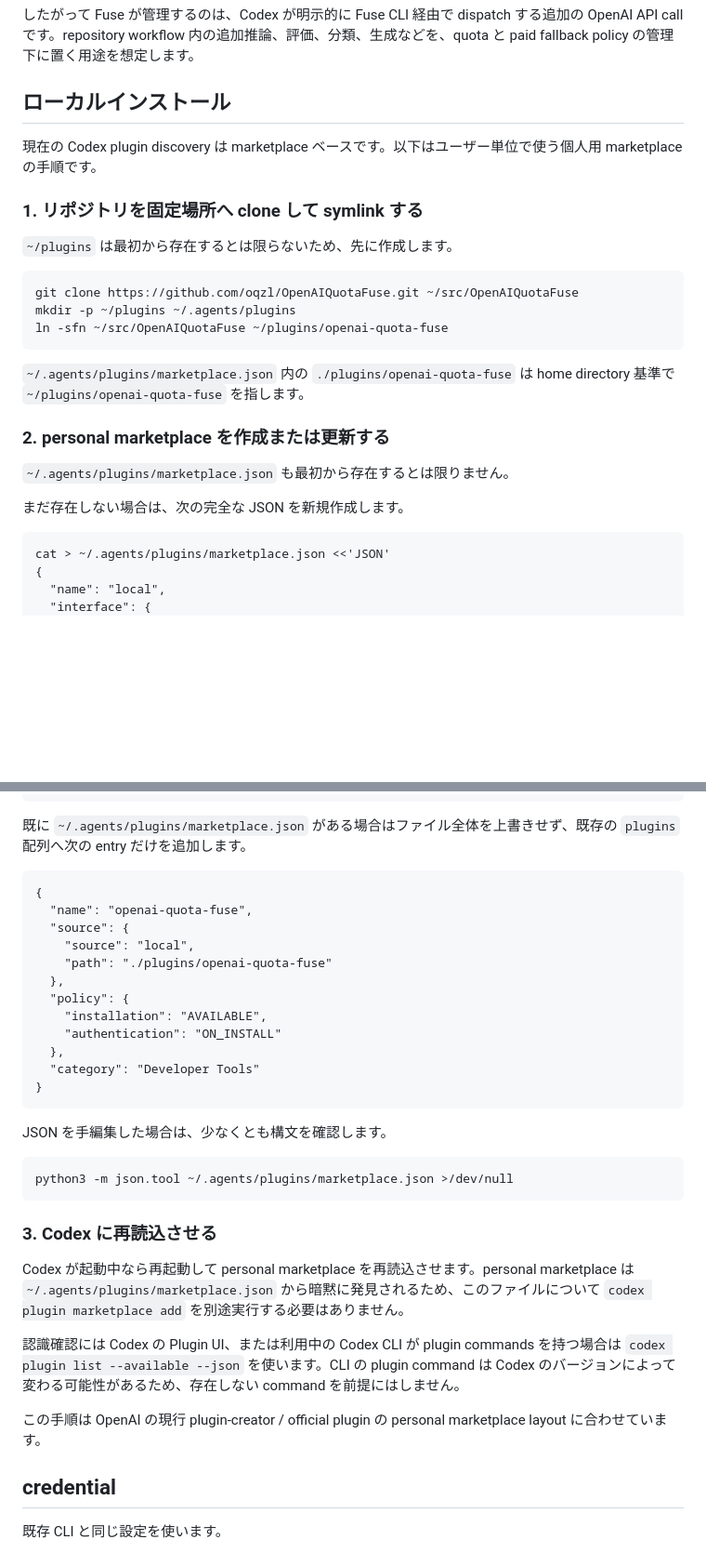
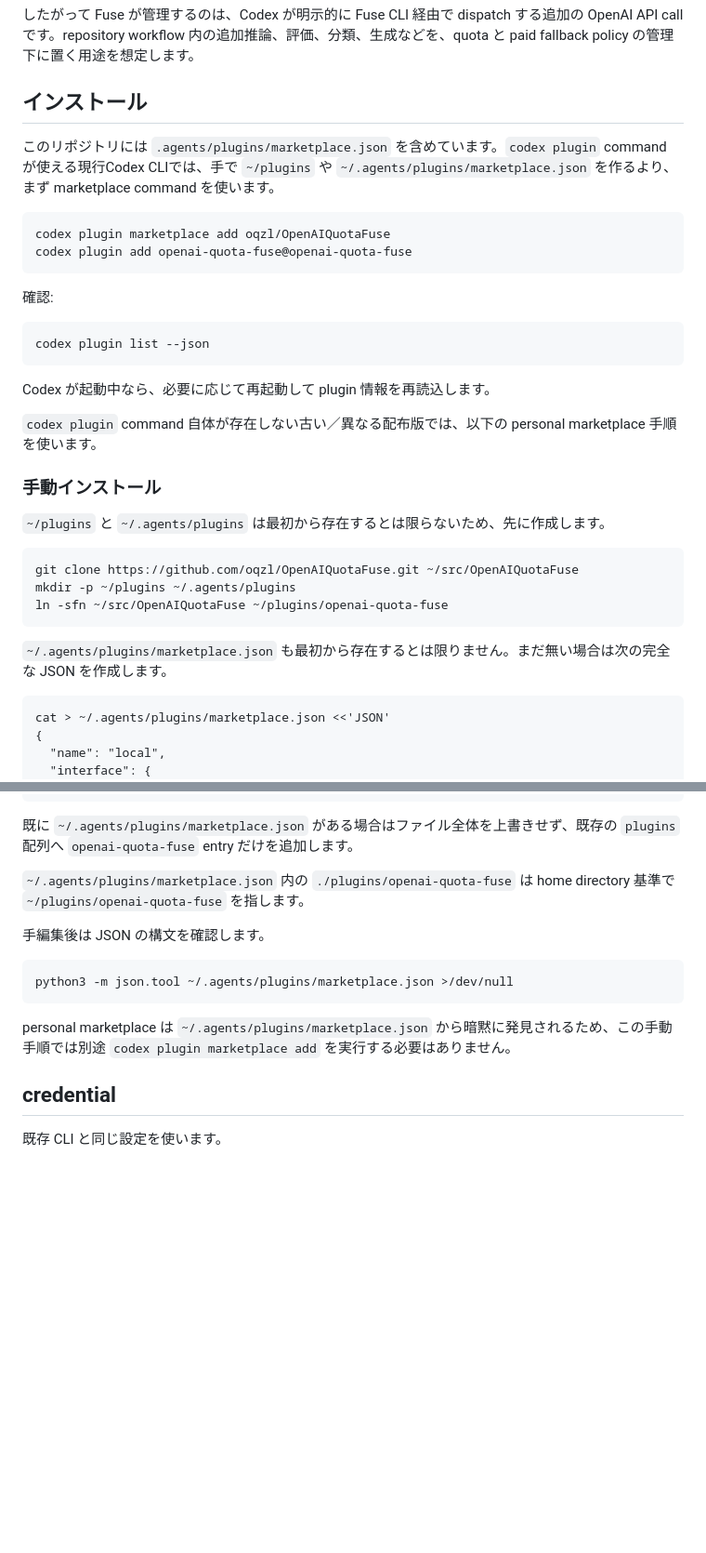
Before and after one commit to oqzl/OpenAIQuotaFuse, a Markdown page: docs-ja/CODEX_PLUGIN.md, 2 parts joined by grey strips. Shown at 93% size. Rendered like a GitHub page; blank space fills up the shorter version.

Commit message:
Prefer Codex marketplace CLI for plugin install

```diff
--- a/docs-ja/CODEX_PLUGIN.md
+++ b/docs-ja/CODEX_PLUGIN.md
@@ -16,25 +16,30 @@ Shell 版は Unix 環境向けの薄い互換 wrapper として残します。Py
 
 したがって Fuse が管理するのは、Codex が明示的に Fuse CLI 経由で dispatch する追加の OpenAI API call です。repository workflow 内の追加推論、評価、分類、生成などを、quota と paid fallback policy の管理下に置く用途を想定します。
 
-## ローカルインストール
+## インストール
 
-現在の Codex plugin discovery は marketplace ベースです。以下はユーザー単位で使う個人用 marketplace の手順です。
+このリポジトリには `.agents/plugins/marketplace.json` を含めています。`codex plugin` command が使える現行Codex CLIでは、手で `~/plugins` や `~/.agents/plugins/marketplace.json` を作るより、まず marketplace command を使います。
 
-### 1. リポジトリを固定場所へ clone して symlink する
+    codex plugin marketplace add oqzl/OpenAIQuotaFuse
+    codex plugin add openai-quota-fuse@openai-quota-fuse
 
-`~/plugins` は最初から存在するとは限らないため、先に作成します。
+確認:
+
+    codex plugin list --json
+
+Codex が起動中なら、必要に応じて再起動して plugin 情報を再読込します。
+
+`codex plugin` command 自体が存在しない古い／異なる配布版では、以下の personal marketplace 手順を使います。
+
+### 手動インストール
+
+`~/plugins` と `~/.agents/plugins` は最初から存在するとは限らないため、先に作成します。
 
     git clone https://github.com/oqzl/OpenAIQuotaFuse.git ~/src/OpenAIQuotaFuse
     mkdir -p ~/plugins ~/.agents/plugins
     ln -sfn ~/src/OpenAIQuotaFuse ~/plugins/openai-quota-fuse
 
-`~/.agents/plugins/marketplace.json` 内の `./plugins/openai-quota-fuse` は home directory 基準で `~/plugins/openai-quota-fuse` を指します。
-
-### 2. personal marketplace を作成または更新する
-
-`~/.agents/plugins/marketplace.json` も最初から存在するとは限りません。
-
-まだ存在しない場合は、次の完全な JSON を新規作成します。
+`~/.agents/plugins/marketplace.json` も最初から存在するとは限りません。まだ無い場合は次の完全な JSON を作成します。
 
     cat > ~/.agents/plugins/marketplace.json <<'JSON'
     {
@@ -59,32 +64,15 @@ Shell 版は Unix 環境向けの薄い互換 wrapper として残します。Py
     }
     JSON
 
-既に `~/.agents/plugins/marketplace.json` がある場合はファイル全体を上書きせず、既存の `plugins` 配列へ次の entry だけを追加します。
+既に `~/.agents/plugins/marketplace.json` がある場合はファイル全体を上書きせず、既存の `plugins` 配列へ `openai-quota-fuse` entry だけを追加します。
 
-    {
-      "name": "openai-quota-fuse",
-      "source": {
-        "source": "local",
-        "path": "./plugins/openai-quota-fuse"
-      },
-      "policy": {
-        "installation": "AVAILABLE",
-        "authentication": "ON_INSTALL"
-      },
-      "category": "Developer Tools"
-    }
+`~/.agents/plugins/marketplace.json` 内の `./plugins/openai-quota-fuse` は home directory 基準で `~/plugins/openai-quota-fuse` を指します。
 
-JSON を手編集した場合は、少なくとも構文を確認します。
+手編集後は JSON の構文を確認します。
 
     python3 -m json.tool ~/.agents/plugins/marketplace.json >/dev/null
 
-### 3. Codex に再読込させる
-
-Codex が起動中なら再起動して personal marketplace を再読込させます。personal marketplace は `~/.agents/plugins/marketplace.json` から暗黙に発見されるため、このファイルについて `codex plugin marketplace add` を別途実行する必要はありません。
-
-認識確認には Codex の Plugin UI、または利用中の Codex CLI が plugin commands を持つ場合は `codex plugin list --available --json` を使います。CLI の plugin command は Codex のバージョンによって変わる可能性があるため、存在しない command を前提にはしません。
-
-この手順は OpenAI の現行 plugin-creator / official plugin の personal marketplace layout に合わせています。
+personal marketplace は `~/.agents/plugins/marketplace.json` から暗黙に発見されるため、この手動手順では別途 `codex plugin marketplace add` を実行する必要はありません。
 
 ## credential
 
```
